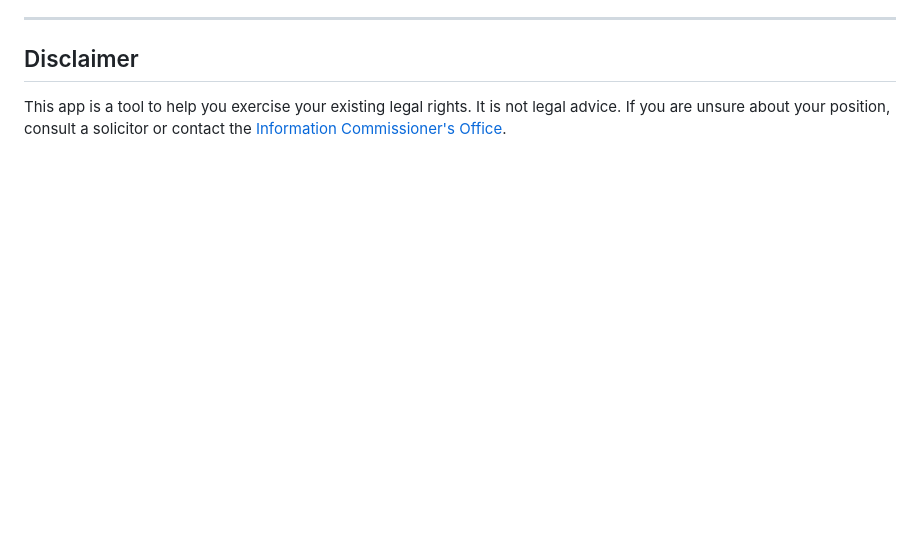
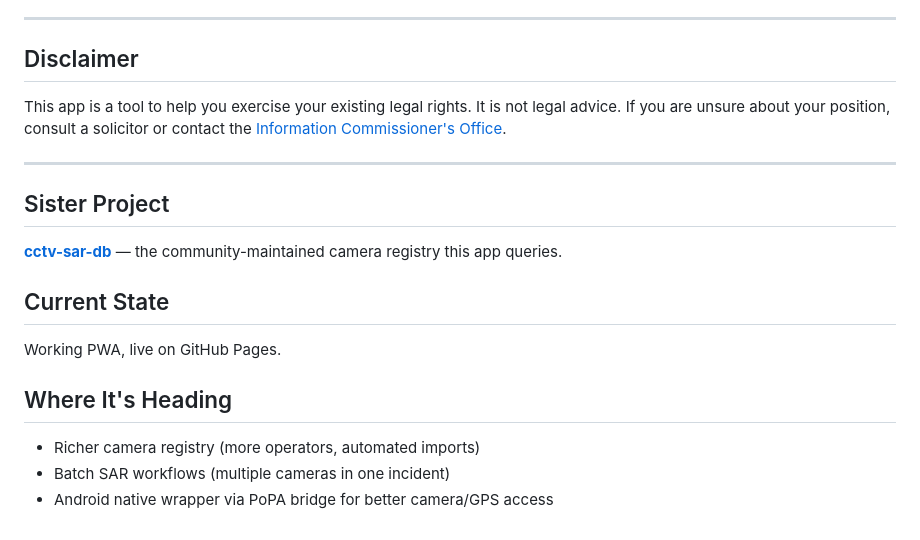
Before and after one commit to idltd/CCTV-Log, a Markdown page: README.md, the part around the change. Drawn GitHub-style; blank space fills up the shorter version.

Commit message:
Merge PROJECT.md into README.md, remove PROJECT.md

```diff
--- a/README.md
+++ b/README.md
@@ -63,3 +63,19 @@ The app fetches the registry anonymously at startup and caches it locally for of
 ## Disclaimer
 
 This app is a tool to help you exercise your existing legal rights. It is not legal advice. If you are unsure about your position, consult a solicitor or contact the [Information Commissioner's Office](https://ico.org.uk).
+
+---
+
+## Sister Project
+
+**[cctv-sar-db](https://github.com/idltd/cctv-sar-db)** — the community-maintained camera registry this app queries.
+
+## Current State
+
+Working PWA, live on GitHub Pages.
+
+## Where It's Heading
+
+- Richer camera registry (more operators, automated imports)
+- Batch SAR workflows (multiple cameras in one incident)
+- Android native wrapper via PoPA bridge for better camera/GPS access
```
Also changed, not shown: PROJECT.md (deleted, +0 -32 lines).
